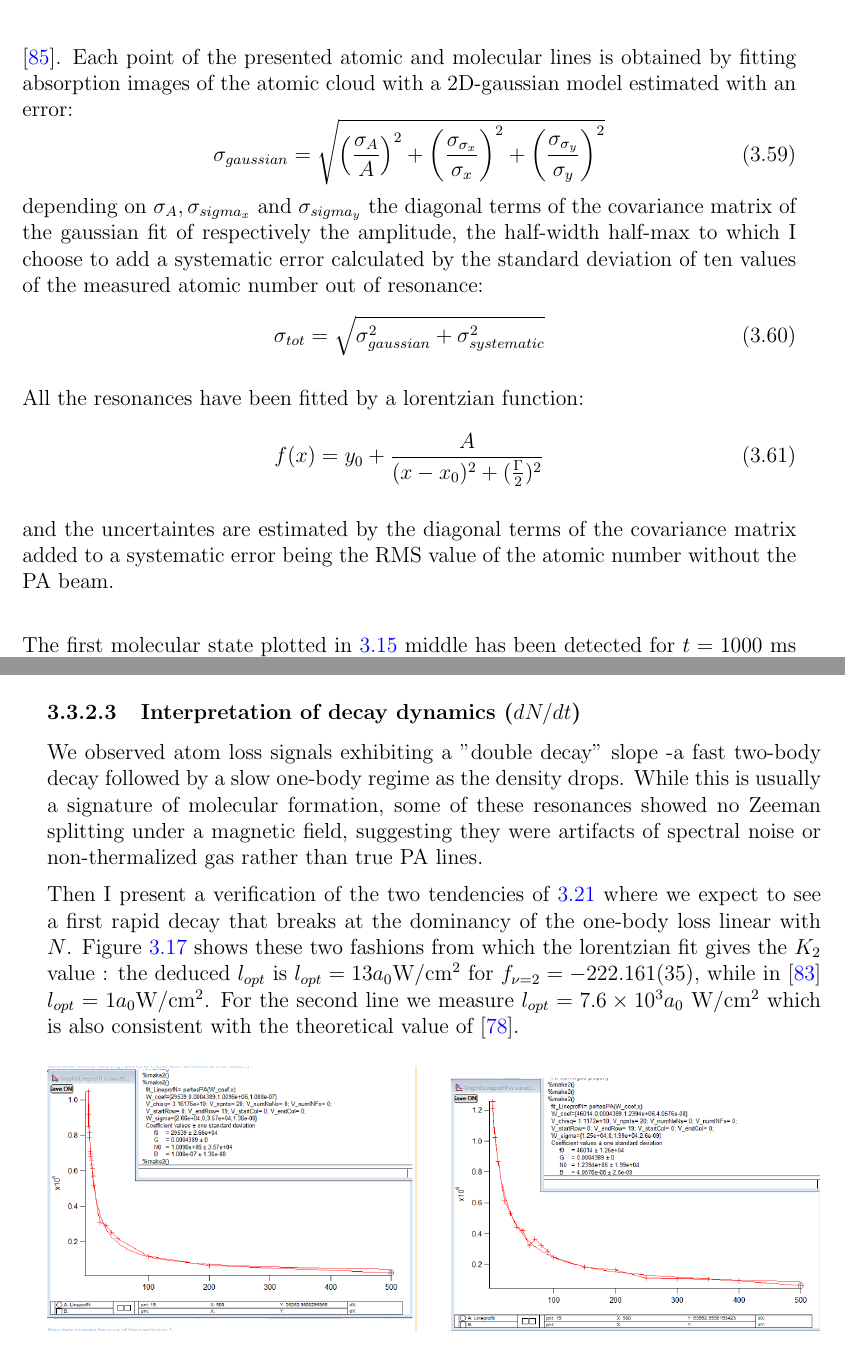
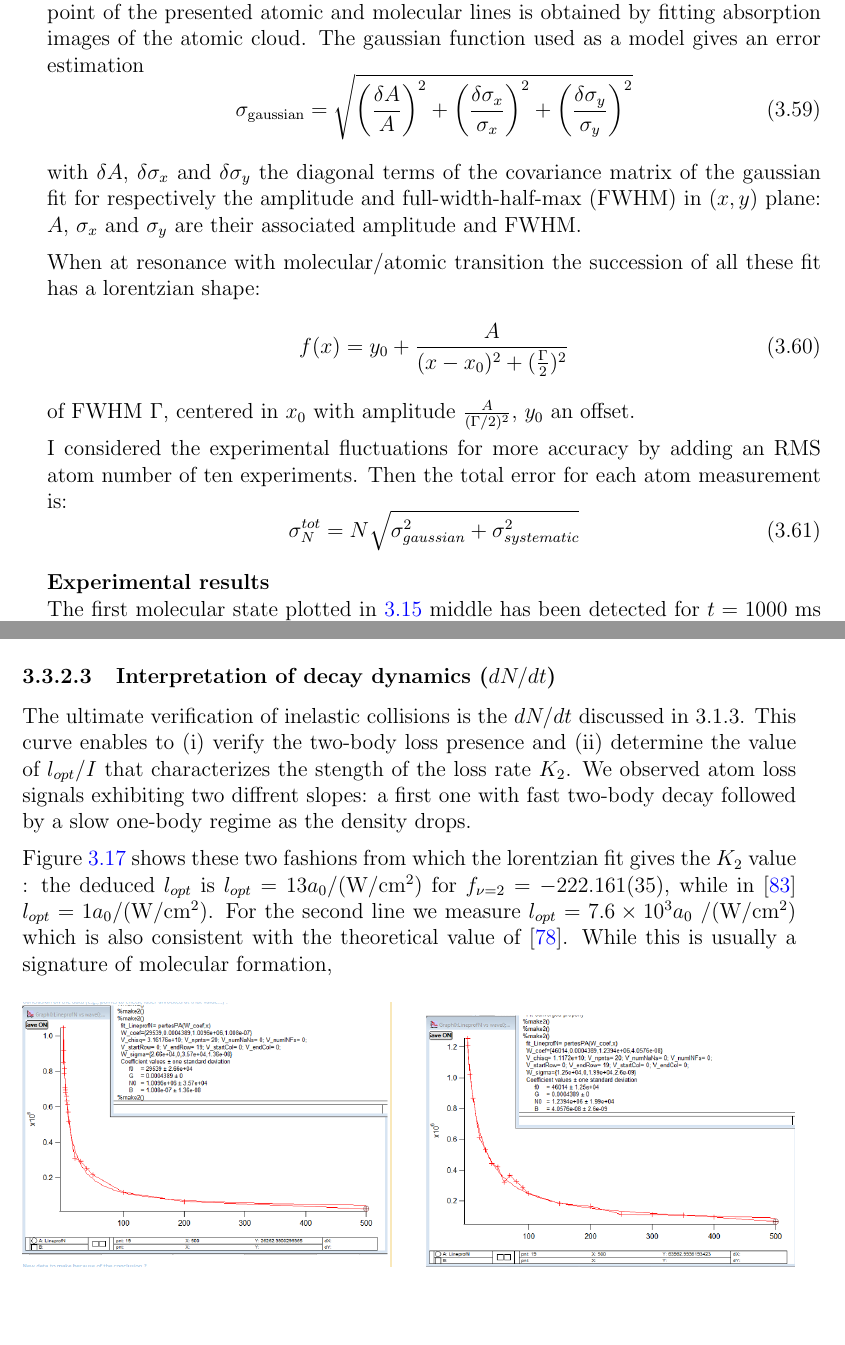
Before and after one commit to PaulineGuesdon/Inchallah-lui-il-marche, a LaTeX thesis (Manuscrit_these/these_main.tex, which reads Manuscrit_these/Chapitres/Engineering highly entangled system of photoassociated 87Sr atoms/Engineering highly entangled system of photoassociated 87Sr atoms.tex): two parts of pages 67 and 70 of 85 before the commit and two parts of pages 66 and 69 of 85 after it, joined at a grey line, cut so that both start at the same text, the shorter picture padded with empty space. Compiled offline with pdfLaTeX.

Commit message:
3.2.3.2 (numero corrections) un peu modifié

```diff
--- a/Manuscrit_these/Chapitres/Engineering highly entangled system of photoassociated 87Sr atoms/Engineering highly entangled system of photoassociated 87Sr atoms.tex
+++ b/Manuscrit_these/Chapitres/Engineering highly entangled system of photoassociated 87Sr atoms/Engineering highly entangled system of photoassociated 87Sr atoms.tex
@@ -821,22 +823,25 @@ Then the laser MOGlabs robustly locked, we change $f^{RF}_{beating}$ to search t
 I deduced the number of atoms I plot in the following figures from the integration of the optical density in two-dimension as demonstrated in the article \cite{litvinov_measuring_2021}.
-Each point of the presented atomic and molecular lines is obtained by fitting absorption images of the atomic cloud with a 2D-gaussian model estimated with an error:
+Each point of the presented atomic and molecular lines is obtained by fitting absorption images of the atomic cloud. The gaussian function used as a model gives an error estimation
 \begin{equation}
-    \sigma_{gaussian} = \sqrt{\left(\frac{\sigma_A}{A}\right)^2 + \left(\frac{\sigma_{\sigma_x}}{\sigma_x}\right)^2 + \left(\frac{\sigma_{\sigma_y}}{\sigma_y}\right)^2}
-\end{equation}
-depending on $\sigma_A, \sigma_{sigma_x}$ and $\sigma_{sigma_y}$ the diagonal terms of the covariance matrix of the gaussian fit of respectively the amplitude, the half-width half-max
-to which I choose to add a systematic error calculated by the standard deviation of ten values of the measured atomic number out of resonance:
-\begin{equation}
-    \sigma_{tot} = \sqrt{\sigma_{gaussian}^2 + \sigma_{systematic}^2}
+    \sigma_{\text{gaussian}} = \sqrt{\left(\frac{\delta A}{A}\right)^2 + \left(\frac{\delta \sigma_x}{\sigma_x}\right)^2 + \left(\frac{\delta \sigma_y}{\sigma_y}\right)^2}
 \end{equation}
 
-All the resonances have been fitted by a lorentzian function:
+with $\delta A$, $\delta \sigma_x$ and $\delta \sigma_y$ the diagonal terms of the covariance matrix of the gaussian fit for respectively the amplitude and full-width-half-max (FWHM) in
+$(x,y)$ plane: $A$, $\sigma_x$ and $\sigma_y$ are their associated amplitude and FWHM.
+
+When at resonance with molecular/atomic transition the succession of all these fit has a lorentzian shape:
 \begin{equation}
     f(x) = y_0 + \frac{A}{(x-x_0)^2 + (\frac{\Gamma}{2})^2}
 \end{equation}
+of FWHM $\Gamma$, centered in $x_0$ with amplitude $\frac{A}{(\Gamma/2)^2}$, $y_0$ an offset.
 
-and the uncertaintes are estimated by the diagonal terms of the covariance matrix added to a systematic error being the RMS value of the atomic
-number without the PA beam.\\
+I considered the experimental fluctuations for more accuracy by adding an RMS atom number of ten experiments.
+Then the total error for each atom measurement is:
+\begin{equation}
+    \sigma^{tot}_N = N \sqrt{\sigma_{gaussian}^2 + \sigma_{systematic}^2}
+\end{equation}
 
+\textbf{Experimental results}\\
 The first molecular state plotted in \ref{88Sr resonance} middle has been detected for $t=1000$ ms exposure time at intensity $I = 826$ mW/cm$^2$,
 $f = -23.99 \pm 0.01$ MHz from the atomic transition by the MOGlabs. \\
 Then we did detected a second resonance still with the MOGlabs laser beam at $f = -222.70 \pm 0.01 $ MHz for laser beam of intensity $I = 303.2$ mW/cm$^2$
@@ -909,13 +915,13 @@ Additionally, measurements for red-shifted frequencies show diode noise at $\pm
 
 
 \subsubsection{Interpretation of decay dynamics ($dN/dt$)}
-We observed atom loss signals exhibiting a "double decay" slope -a fast two-body decay followed by a slow one-body regime as the density drops. While this is usually a signature of molecular formation, some of these resonances showed no Zeeman splitting under a magnetic field, suggesting they were artifacts of spectral noise or non-thermalized gas rather than true PA lines.
+The ultimate verification of inelastic collisions is the $dN/dt$ discussed in 3.1.3. This curve enables to (i) verify the two-body loss presence and (ii) determine the value of $l_{opt}/I$ that characterizes the stength of the loss rate $K_2$.
+We observed atom loss signals exhibiting two diffrent slopes: a first one with fast two-body decay followed by a slow one-body regime as the density drops.
 
-Then I present a verification of the two tendencies of \ref{equation one
-and two-body losses} where we expect to see a first rapid decay that breaks at the dominancy of the one-body loss linear with $N$.
 Figure \ref{88sr exponential decay} shows these two fashions from which the lorentzian fit gives the $K_2$ value : the deduced
-$l_{opt}$ is $l_{opt} = 13a_0$W/cm$^2$ for $f_{\nu=2}=-222.161(35)$, while in \cite{zelevinsky_narrow_2006} $l_{opt} = 1a_0$W/cm$^2$.
-For the second line we measure $l_{opt} = 7.6\times 10^3 a_0$ W/cm$^2$ which is also consistent with the theoretical value of \cite{blatt_systematic_2011}.
+$l_{opt}$ is $l_{opt} = 13a_0$/(W/cm$^2)$ for $f_{\nu=2}=-222.161(35)$, while in \cite{zelevinsky_narrow_2006} $l_{opt} = 1a_0$/(W/cm$^2)$.
+For the second line we measure $l_{opt} = 7.6\times 10^3 a_0$ /(W/cm$^2)$ which is also consistent with the theoretical value of \cite{blatt_systematic_2011}.
+While this is usually a signature of molecular formation,
 
 \begin{figure}[H]
     \centering
```
Also changed, not shown: Manuscrit_these/out/these_main.bbl, Manuscrit_these/Chapitres/Engineering highly entangled system of photoassociated 87Sr atoms/Engineering highly entangled system of photoassociated 87Sr atoms.tex (9 more changed lines), 9 other files.
